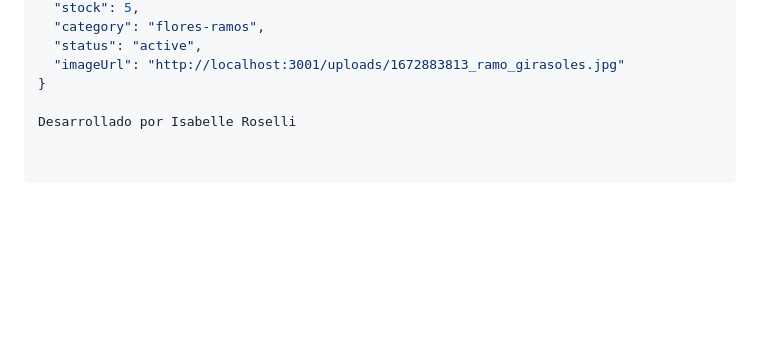
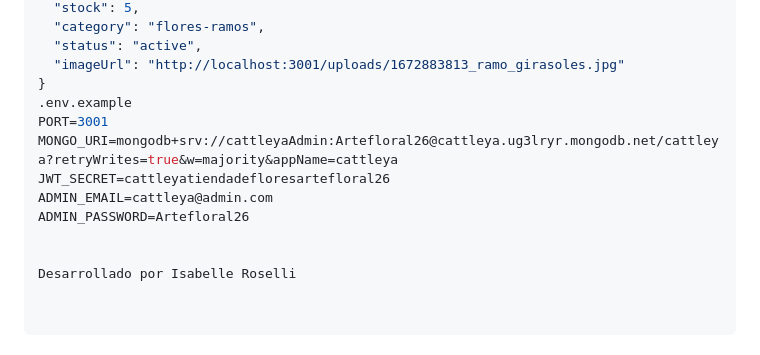
Before and after one commit to IsabelleRoselli/TPFINALUTN, a Markdown page: README.md, the part around the change. GitHub-like rendering; blank space fills up the shorter version.

Commit message:
Include .env.example section in README
Add example environment variables to README.

```diff
--- a/README.md
+++ b/README.md
@@ -117,5 +117,12 @@ Ejemplo para crear un producto (_/admin/products_):
   "status": "active",
   "imageUrl": "http://localhost:3001/uploads/1672883813_ramo_girasoles.jpg"
 }
+.env.example
+PORT=3001
+MONGO_URI=mongodb+srv://cattleyaAdmin:Artefloral26@cattleya.ug3lryr.mongodb.net/cattleya?retryWrites=true&w=majority&appName=cattleya
+JWT_SECRET=cattleyatiendadefloresartefloral26
+ADMIN_EMAIL=cattleya@admin.com
+ADMIN_PASSWORD=Artefloral26
+
 
 Desarrollado por Isabelle Roselli
```
